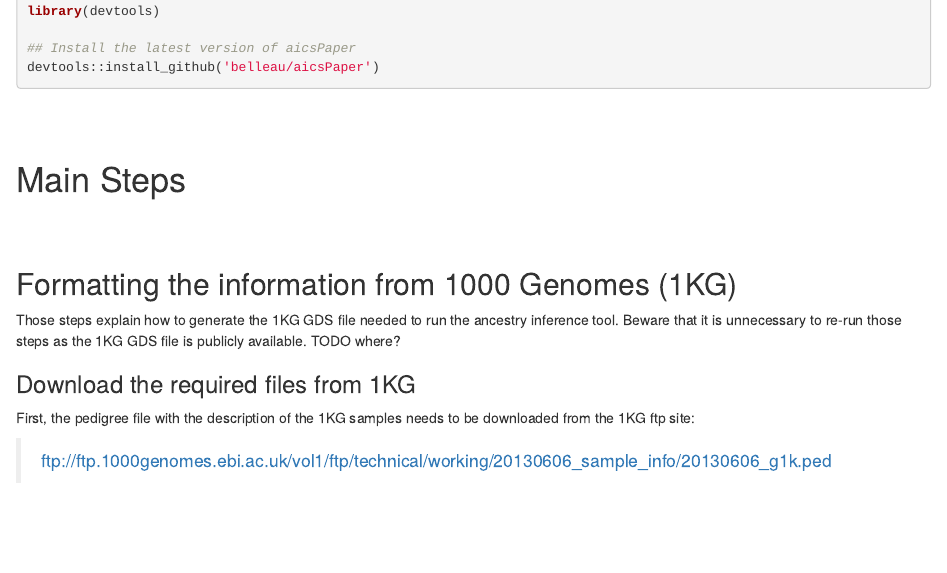
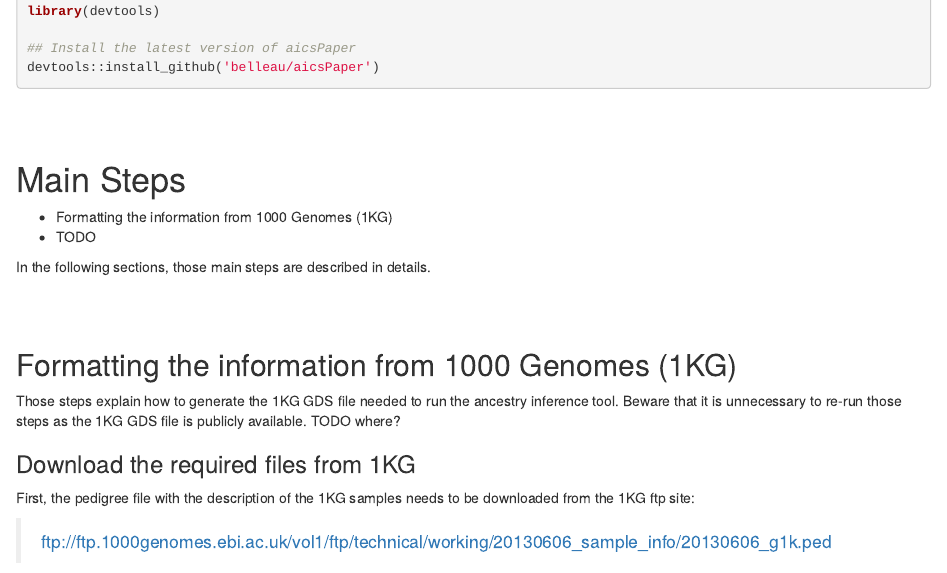
Before and after one commit to KrasnitzLab/RAIDS, an R Markdown document (vignettes/aicsPaper.Rmd): the page in a window 1100 px wide, from 1070 px down. Rendered offline with R 4.5, knitr and Pandoc, with nearby package versions; drawn as R Markdown's standard HTML page in place of the format the file asks for; some code elsewhere in the file could not run offline; a font, style sheet, LaTeX package, included part or bibliography that could not be used is replaced or left out.

Commit message:
Update vignette

```diff
--- a/vignettes/aicsPaper.Rmd
+++ b/vignettes/aicsPaper.Rmd
@@ -88,10 +88,12 @@ devtools::install_github('belleau/aicsPaper')
 <br>
 
 
-
 # Main Steps
 
+- Formatting the information from 1000 Genomes (1KG)
+- TODO
 
+In the following sections, those main steps are described in details.
 
 <br>
 <br>
```
Also changed, not shown: vignettes/aicsPaper.Rmd (3 more changed lines).
